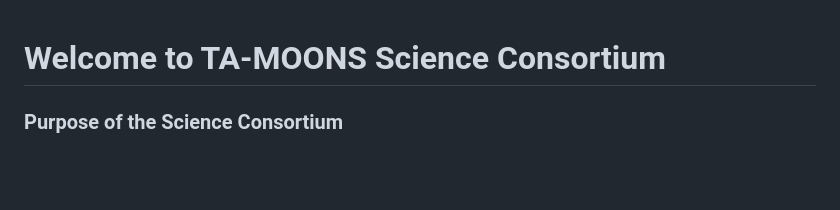
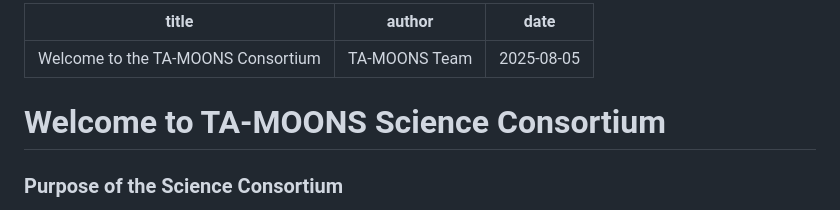
Before and after one commit to KG1111998/TA-MOONS-Webpage, a Markdown page: posts/2025-08-06-consortium.md, the part around the change. GitHub-like rendering; blank space fills up the shorter version.

```diff
--- a/posts/2025-08-06-consortium.md
+++ b/posts/2025-08-06-consortium.md
@@ -1,4 +1,8 @@
-
+---
+title: "Welcome to the TA-MOONS Consortium"
+author: "TA-MOONS Team"
+date: "2025-08-05"
+---
 
 # Welcome to TA-MOONS Science Consortium
 
```
